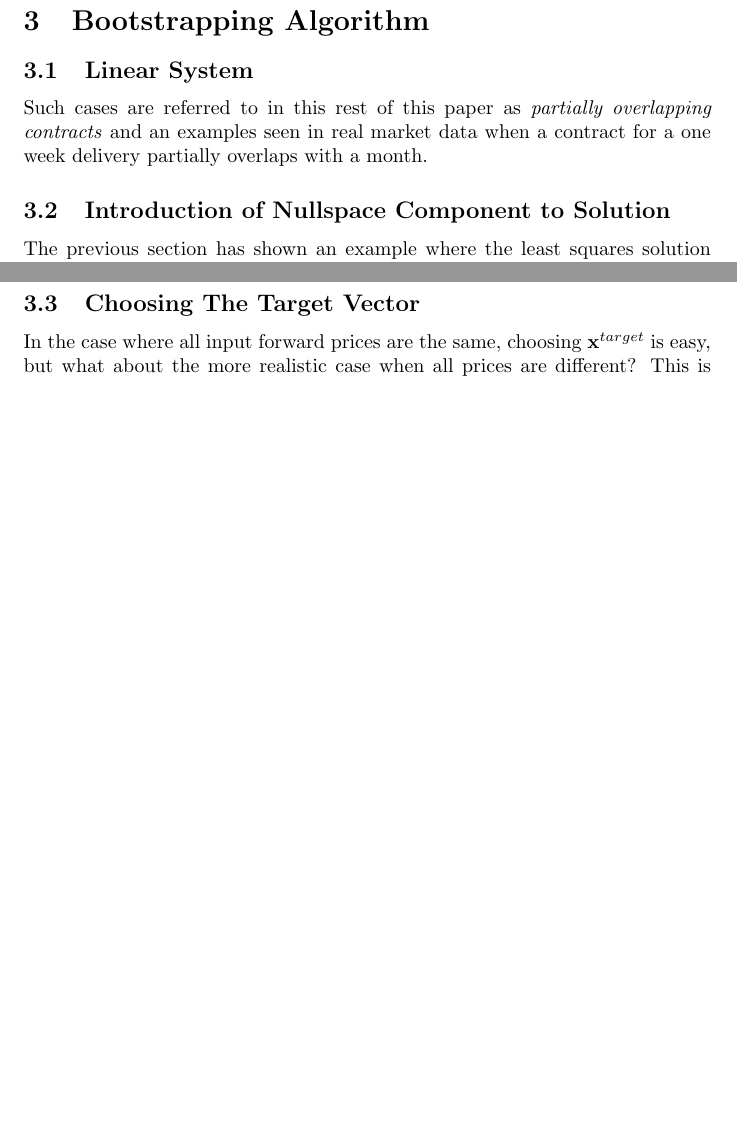
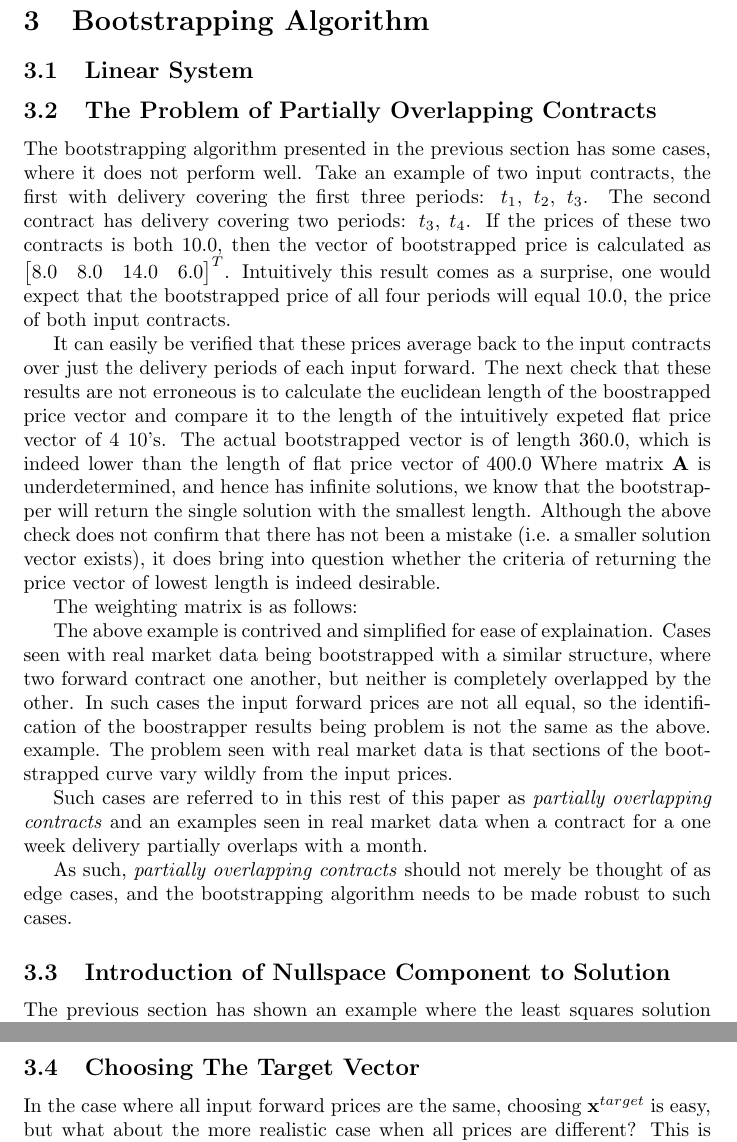
Before and after one commit to tpberntsen/curves, a LaTeX document (docs/bootstrap/bootstrapping_commodity_forwards.tex): two parts of pages 3 and 4 of 5 before the commit and two parts of pages 3 and 5 of 6 after it, joined at a grey line, cut so that both start at the same text, the shorter picture padded with empty space. Compiled offline with pdfLaTeX.

Commit message:
More work on bootstrapper doc.

```diff
--- a/docs/bootstrap/bootstrapping_commodity_forwards.tex
+++ b/docs/bootstrap/bootstrapping_commodity_forwards.tex
@@ -102,9 +102,53 @@ This is the no-arbigrate relationship between the \emph{big} contract and it's a
 \subsection{Linear System}
 
 
+
+\subsection{The Problem of Partially Overlapping Contracts}
+
+The bootstrapping algorithm presented in the previous section has some cases,
+where it does not perform well. Take an example of two input contracts, the
+first with delivery covering the first three periods: $t_1$, $t_2$, $t_3$. The second
+contract has delivery covering two periods: $t_3$, $t_4$. If the prices of these
+two contracts is both 10.0, then the vector of bootstrapped price is calculated
+as $\begin{bmatrix}8.0 & 8.0 & 14.0 & 6.0\end{bmatrix}^T$. Intuitively this
+result comes as a surprise, one would expect that the bootstrapped price of
+all four periods will equal 10.0, the price of both input contracts.
+
+It can easily be verified that these prices average back to the input contracts
+over just the delivery periods of each input forward. The next check
+that these results are not erroneous is to calculate the euclidean length of
+the boostrapped price vector and compare it to the length of the intuitively
+expeted flat price vector of 4 10's. The actual bootstrapped vector is of length 360.0,
+which is indeed lower than the length of flat price vector of 400.0 Where matrix
+$\+A$ is underdetermined, and hence has infinite solutions, we know that the
+bootstrapper will return the single solution with the smallest length. Although
+the above check does not confirm that there has not been a mistake (i.e. a smaller
+solution vector exists), it does bring into question whether the criteria of
+returning the price vector of lowest length is indeed desirable.
+
+
+
+The weighting matrix
+is as follows:
+
+
+
+
+The above example is contrived and simplified for ease of explaination.
+Cases seen with real market data being bootstrapped with a similar structure, where
+two forward contract one another, but neither is completely overlapped by the other.
+In such cases the input forward prices are not all equal, so the identification
+of the boostrapper results being problem is not the same as the above.
+example. The problem seen with real market data is that sections of the bootstrapped
+curve vary wildly from the input prices.
+
 Such cases are referred to in this rest of this paper as \emph{partially overlapping contracts}
 and an examples seen in real market data when a contract for a one week delivery partially
 overlaps with a month.
+
+As such, \emph{partially overlapping contracts} should not merely be
+thought of as edge cases, and the bootstrapping algorithm needs to be made robust to
+such cases.
 
 
 \subsection{Introduction of Nullspace Component to Solution}
```
Also changed, not shown: docs/bootstrap/bootstrapping_commodity_forwards.pdf, 1 other file.
